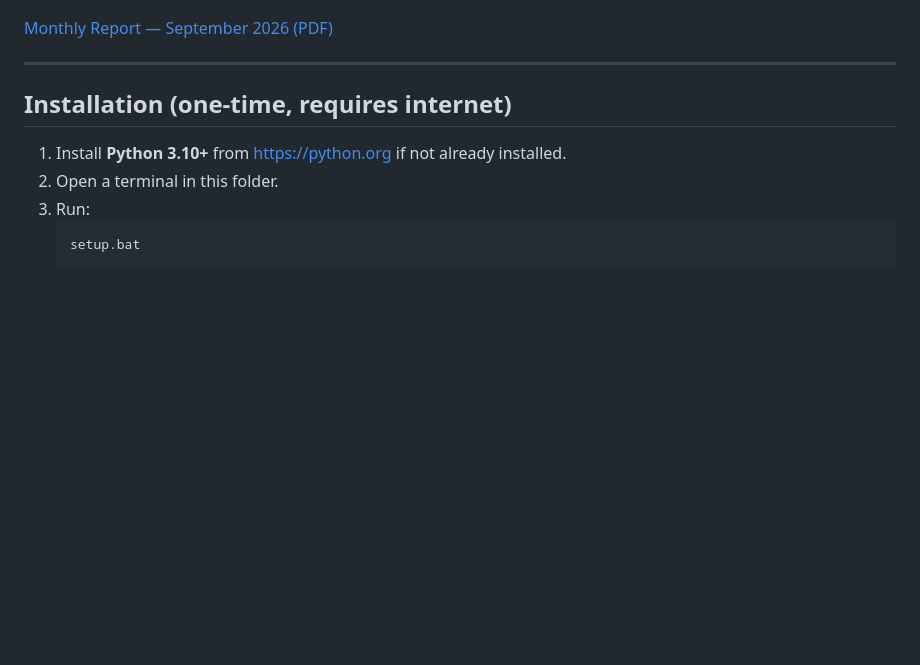
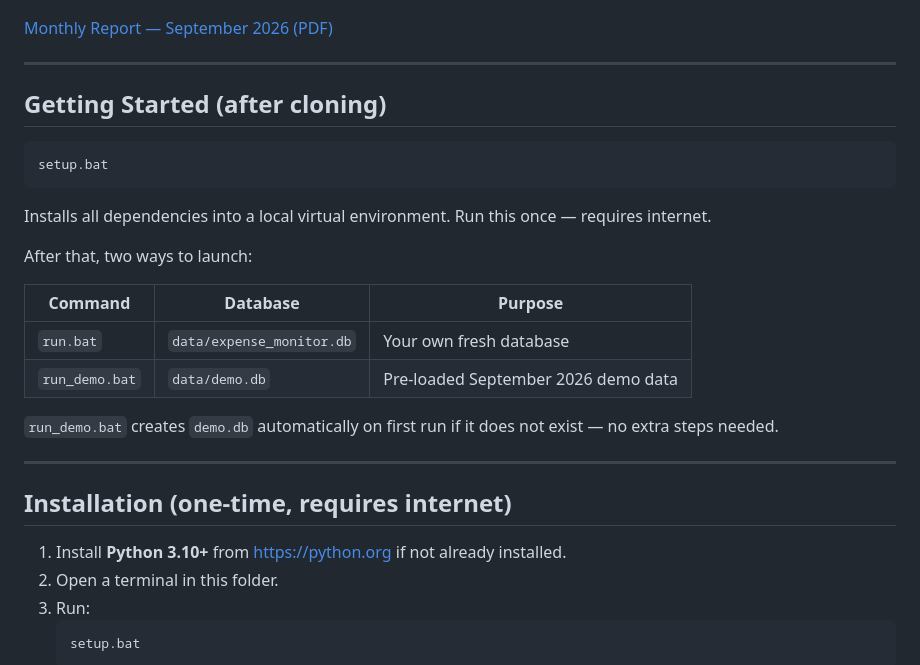
Before and after one commit to JaSaltedChips/haushaltsbuch, a Markdown page: README.md, the part around the change. Drawn GitHub-style; blank space fills up the shorter version.

Commit message:
Update README with getting started guide and demo launch instructions

````diff
--- a/README.md
+++ b/README.md
@@ -14,6 +14,24 @@ Built with Python, FastAPI, and SQLite. All data stays on your PC.
 ![Monthly Report — September 2026 (detail)](docs/demo/screenshot-monthly-report-1.png)
 
 [Monthly Report — September 2026 (PDF)](<docs/demo/Monthly Report — September 2026 — Expense Monitor.pdf>)
+
+---
+
+## Getting Started (after cloning)
+
+```
+setup.bat
+```
+Installs all dependencies into a local virtual environment. Run this once — requires internet.
+
+After that, two ways to launch:
+
+| Command | Database | Purpose |
+|---|---|---|
+| `run.bat` | `data/expense_monitor.db` | Your own fresh database |
+| `run_demo.bat` | `data/demo.db` | Pre-loaded September 2026 demo data |
+
+`run_demo.bat` creates `demo.db` automatically on first run if it does not exist — no extra steps needed.
 
 ---
 
````
